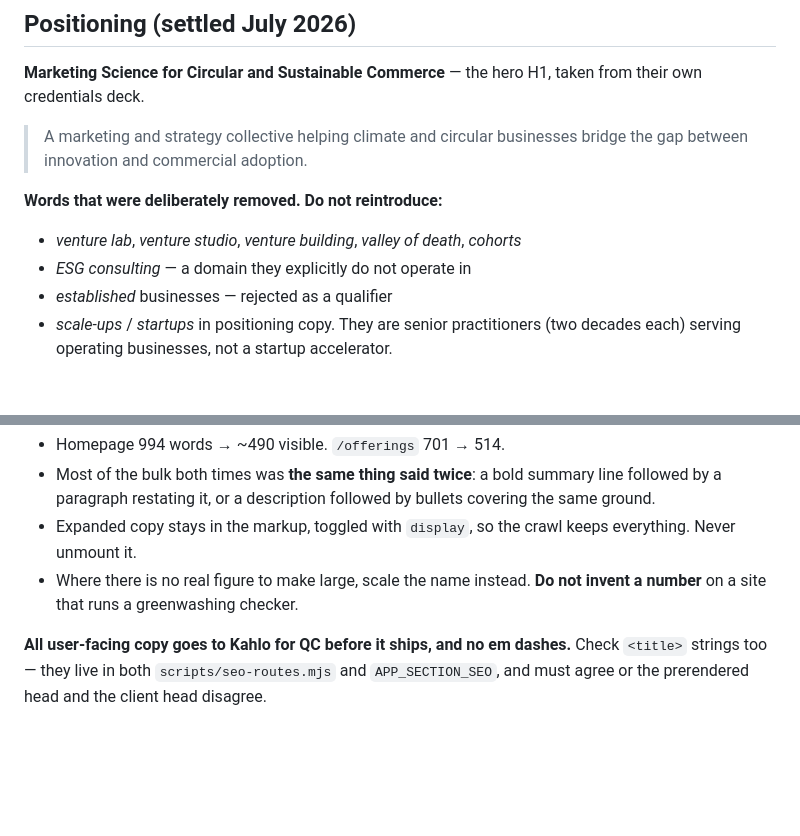
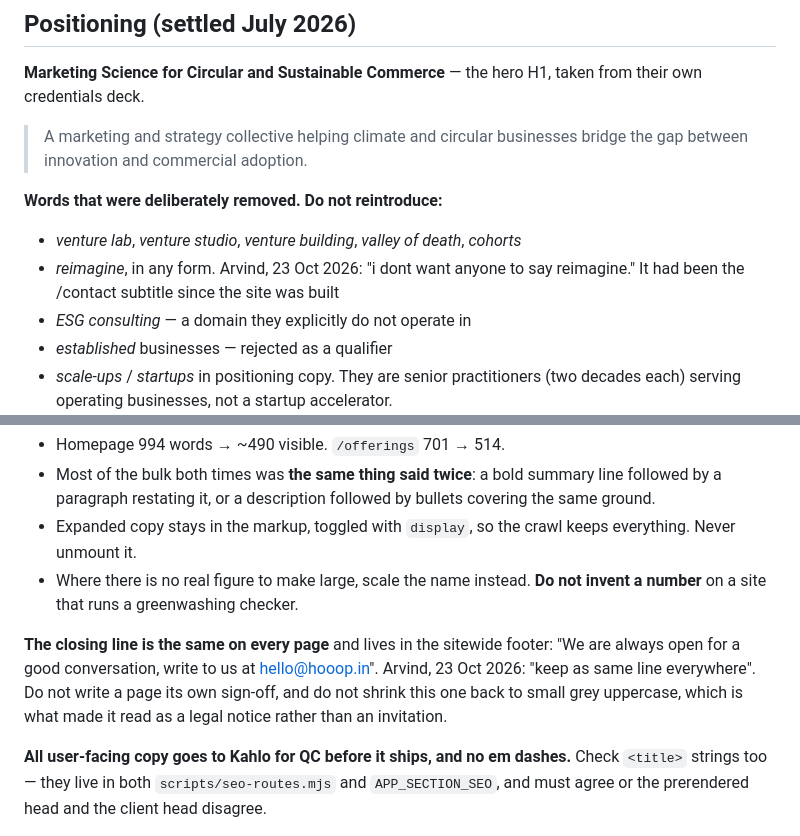
Before and after one commit to thooopc/hooop-website, a Markdown page: CLAUDE.md, 2 parts joined by grey strips. Drawn GitHub-style; blank space fills up the shorter version.

Commit message:
Record the reimagine ban and the sitewide closing line
Both came from Arvind on 23 Oct 2026 and both are the kind of thing
another session would undo without knowing, so they go in CLAUDE.md
rather than only in a commit message.

Co-Authored-By: Claude Opus 5 <noreply@anthropic.com>

```diff
--- a/CLAUDE.md
+++ b/CLAUDE.md
@@ -119,6 +119,8 @@ from their own credentials deck.
 **Words that were deliberately removed. Do not reintroduce:**
 
 - *venture lab*, *venture studio*, *venture building*, *valley of death*, *cohorts*
+- *reimagine*, in any form. Arvind, 23 Oct 2026: "i dont want anyone to say
+  reimagine." It had been the /contact subtitle since the site was built
 - *ESG consulting* — a domain they explicitly do not operate in
 - *established* businesses — rejected as a qualifier
 - *scale-ups* / *startups* in positioning copy. They are senior practitioners
@@ -371,6 +373,12 @@ under it.
 - Where there is no real figure to make large, scale the name instead. **Do not
   invent a number** on a site that runs a greenwashing checker.
 
+**The closing line is the same on every page** and lives in the sitewide footer:
+"We are always open for a good conversation, write to us at hello@hooop.in".
+Arvind, 23 Oct 2026: "keep as same line everywhere". Do not write a page its own
+sign-off, and do not shrink this one back to small grey uppercase, which is what
+made it read as a legal notice rather than an invitation.
+
 **All user-facing copy goes to Kahlo for QC before it ships, and no em dashes.**
 Check `<title>` strings too — they live in both `scripts/seo-routes.mjs` and
 `APP_SECTION_SEO`, and must agree or the prerendered head and the client head
```
